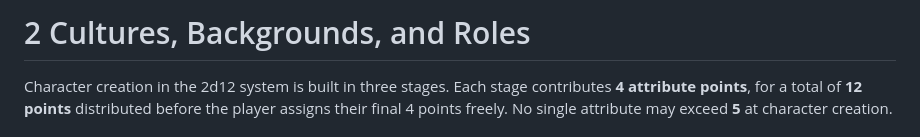
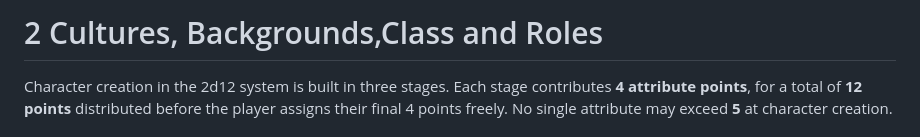
Before and after one commit to SkroxiousDM/2d12GameSystem, a Markdown page: docs/02-cultures-backgrounds-and-roles.md, the part around one of its changes. Drawn GitHub-style.

```diff
--- a/docs/02-cultures-backgrounds-and-roles.md
+++ b/docs/02-cultures-backgrounds-and-roles.md
@@ -1,4 +1,4 @@
-# 2 Cultures, Backgrounds, and Roles
+# 2 Cultures, Backgrounds,Class and Roles
 
 Character creation in the 2d12 system is built in three stages. Each stage contributes **4 attribute points**, for a total of **12 points** distributed before the player assigns their final 4 points freely. No single attribute may exceed **5** at character creation.
 
```
Also changed, not shown: other parts of docs/02-cultures-backgrounds-and-roles.md (+7 -6 lines).
